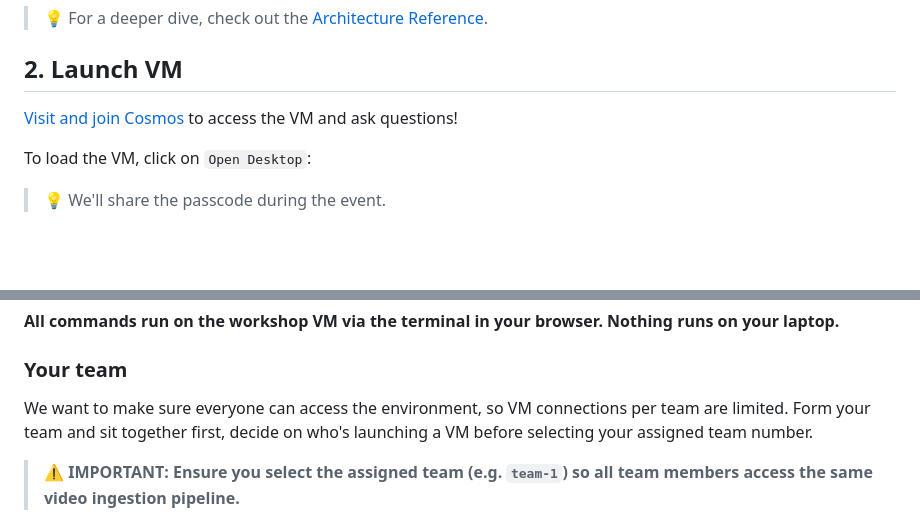
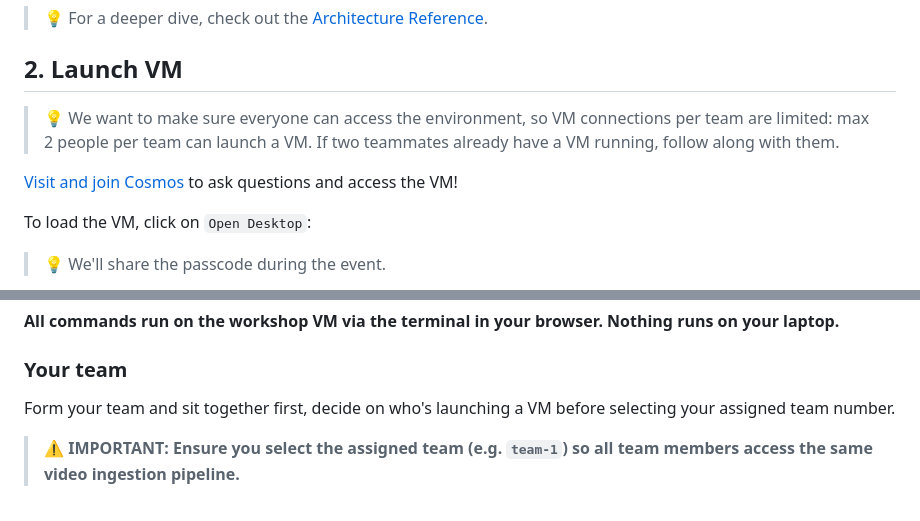
Before and after one commit to Cobeml/unroll-unrest, a Markdown page: BUILD_DAY.md, 2 parts joined by grey strips. Rendered like a GitHub page; blank space fills up the shorter version.

Commit message:
Lead with the VM-connections-per-team note, swap Cosmos line order

```diff
--- a/BUILD_DAY.md
+++ b/BUILD_DAY.md
@@ -28,7 +28,11 @@ serving. You build something cool that searches and acts.
 
 ## 2. Launch VM
 
-<a href="https://community.vastdata.com/t/about-the-workshop-category/1969?utm_campaign=event26-builders-challenge" target="_blank" rel="noopener">Visit and join Cosmos</a> to access the VM and ask questions!
+> 💡 We want to make sure everyone can access the environment, so VM connections per team
+> are limited: max 2 people per team can launch a VM. If two teammates already have a VM
+> running, follow along with them.
+
+<a href="https://community.vastdata.com/t/about-the-workshop-category/1969?utm_campaign=event26-builders-challenge" target="_blank" rel="noopener">Visit and join Cosmos</a> to ask questions and access the VM!
 
 To load the VM, click on `Open Desktop`:
 
@@ -39,8 +43,7 @@ To load the VM, click on `Open Desktop`:
 **All commands run on the workshop VM via the terminal in your browser. Nothing runs on your laptop.**
 
 ### Your team
-We want to make sure everyone can access the environment, so VM connections per team are
-limited. Form your team and sit together first, decide on who's launching a VM before
+Form your team and sit together first, decide on who's launching a VM before
 selecting your assigned team number.
 
 > ⚠️ **IMPORTANT: Ensure you select the assigned team (e.g. `team-1`) so all team members access the same video ingestion pipeline.**
```
